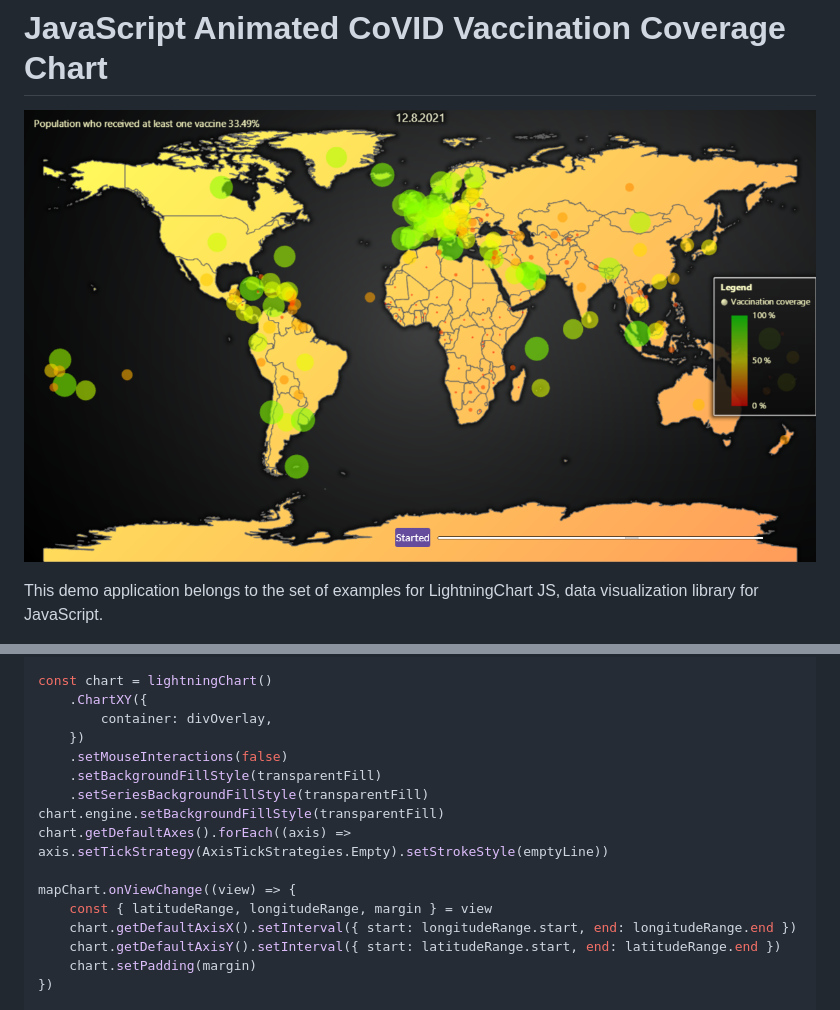
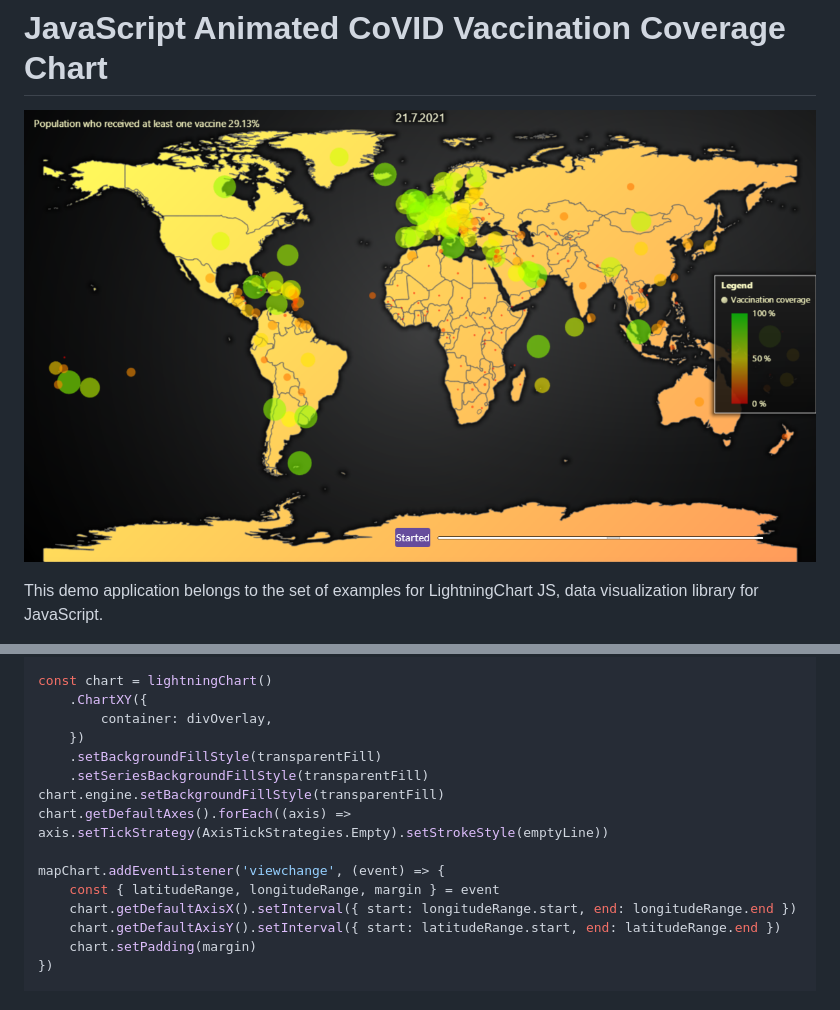
Before and after one commit to Arction/lcjs-example-1103-mapChartVizXY, a Markdown page: README.md, 2 parts joined by grey strips. Drawn GitHub-style; pictures changed too: mapChartVizXY-darkGold.png.

```diff
--- a/README.md
+++ b/README.md
@@ -48,14 +48,13 @@ const chart = lightningChart()
     .ChartXY({
         container: divOverlay,
     })
-    .setMouseInteractions(false)
     .setBackgroundFillStyle(transparentFill)
     .setSeriesBackgroundFillStyle(transparentFill)
 chart.engine.setBackgroundFillStyle(transparentFill)
 chart.getDefaultAxes().forEach((axis) => axis.setTickStrategy(AxisTickStrategies.Empty).setStrokeStyle(emptyLine))
 
-mapChart.onViewChange((view) => {
-    const { latitudeRange, longitudeRange, margin } = view
+mapChart.addEventListener('viewchange', (event) => {
+    const { latitudeRange, longitudeRange, margin } = event
     chart.getDefaultAxisX().setInterval({ start: longitudeRange.start, end: longitudeRange.end })
     chart.getDefaultAxisY().setInterval({ start: latitudeRange.start, end: latitudeRange.end })
     chart.setPadding(margin)
```
Also changed, not shown: other parts of README.md (+4 -4 lines), mapChartVizXY-cyberSpace.png, mapChartVizXY-light.png, mapChartVizXY-lightNature.png, mapChartVizXY-turquoiseHexagon.png, 2 other files.
